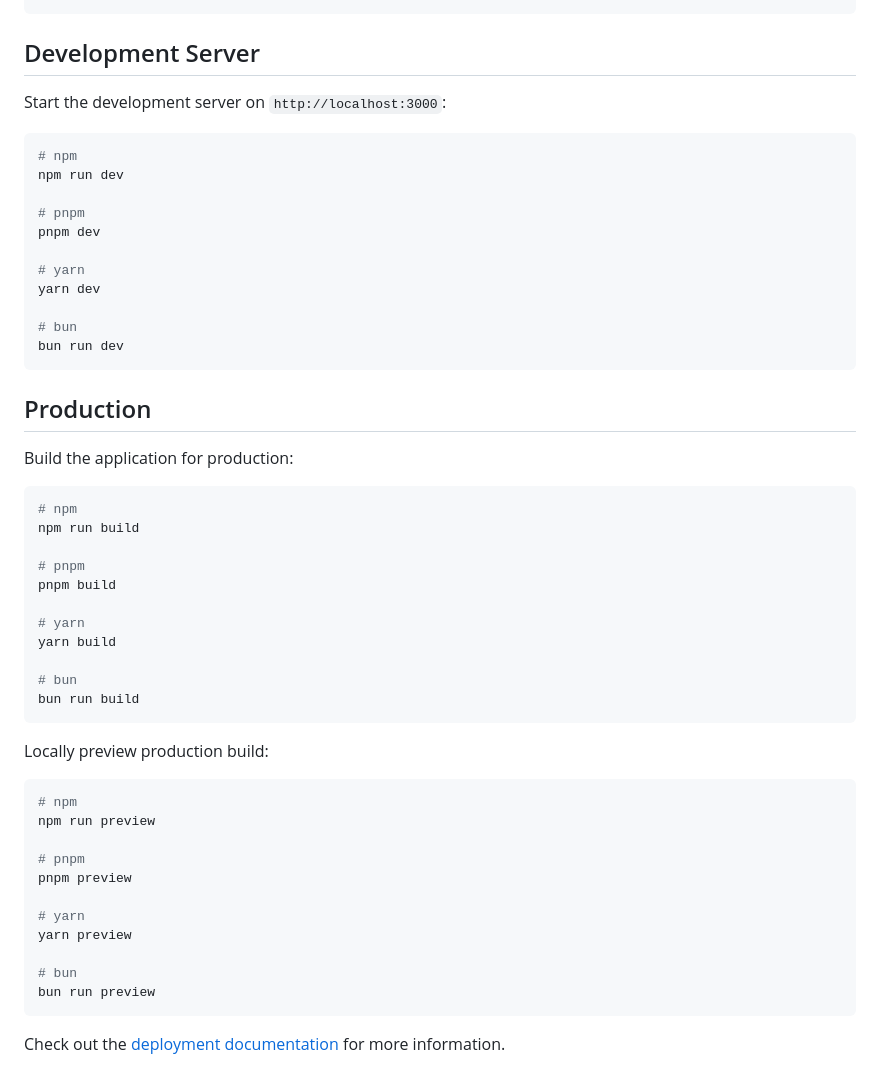
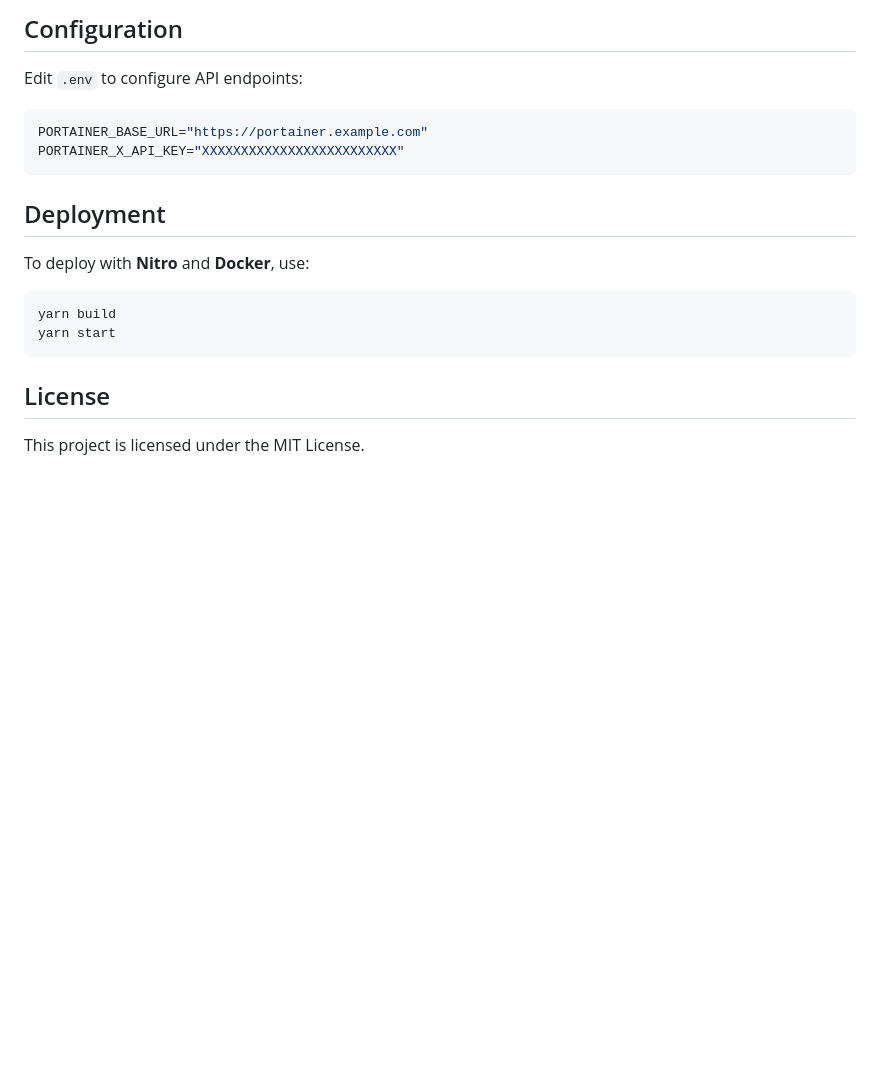
Before and after one commit to slimani-dev/muraqib, a Markdown page: README.md, the part around one of its changes. GitHub-like rendering; blank space fills up the shorter version.

````diff
--- a/README.md
+++ b/README.md
@@ -21,55 +49,21 @@ bun install
+## Configuration
+
+Edit `.env` to configure API endpoints:
+
+```env
+PORTAINER_BASE_URL="https://portainer.example.com"
+PORTAINER_X_API_KEY="XXXXXXXXXXXXXXXXXXXXXXXXX"
 ```
 
-## Development Server
+## Deployment
 
-Start the development server on `http://localhost:3000`:
+To deploy with **Nitro** and **Docker**, use:
 
-```bash
-# npm
-npm run dev
-
-# pnpm
-pnpm dev
-
-# yarn
-yarn dev
-
-# bun
-bun run dev
+```sh
+yarn build
+yarn start
 ```
 
-## Production
+## License
 
-Build the application for production:
-
-```bash
-# npm
-npm run build
-
-# pnpm
-pnpm build
-
-# yarn
-yarn build
-
-# bun
-bun run build
-```
-
-Locally preview production build:
-
-```bash
-# npm
-npm run preview
-
-# pnpm
-pnpm preview
-
-# yarn
-yarn preview
-
-# bun
-bun run preview
-```
-
-Check out the [deployment documentation](https://nuxt.com/docs/getting-started/deployment) for more information.
+This project is licensed under the MIT License.
````
Also changed, not shown: other parts of README.md (+41 -13 lines), public/Screenshot.png (added), 7 other files.
